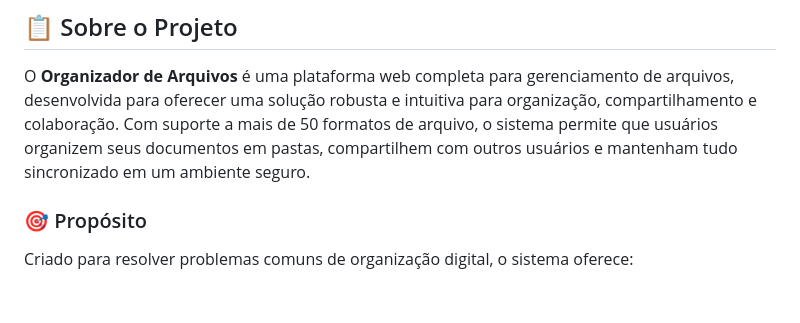
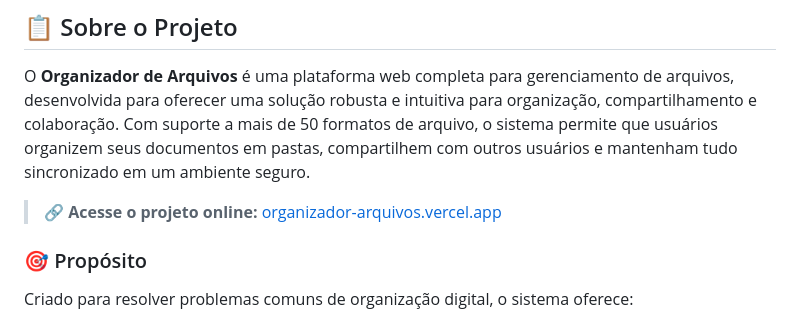
Before and after one commit to MatheusAbib/Organizador-de-Arquivos, a Markdown page: README.md, the part around the change. Rendered like a GitHub page; blank space fills up the shorter version.

Commit message:
Update README with project link and details
Added project access link and enhanced project description.

```diff
--- a/README.md
+++ b/README.md
@@ -8,6 +8,8 @@
 ## 📋 Sobre o Projeto
 
 O **Organizador de Arquivos** é uma plataforma web completa para gerenciamento de arquivos, desenvolvida para oferecer uma solução robusta e intuitiva para organização, compartilhamento e colaboração. Com suporte a mais de 50 formatos de arquivo, o sistema permite que usuários organizem seus documentos em pastas, compartilhem com outros usuários e mantenham tudo sincronizado em um ambiente seguro.
+
+> 🔗 **Acesse o projeto online:** [organizador-arquivos.vercel.app](https://organizador-arquivos.vercel.app/)
 
 ### 🎯 Propósito
 
```
